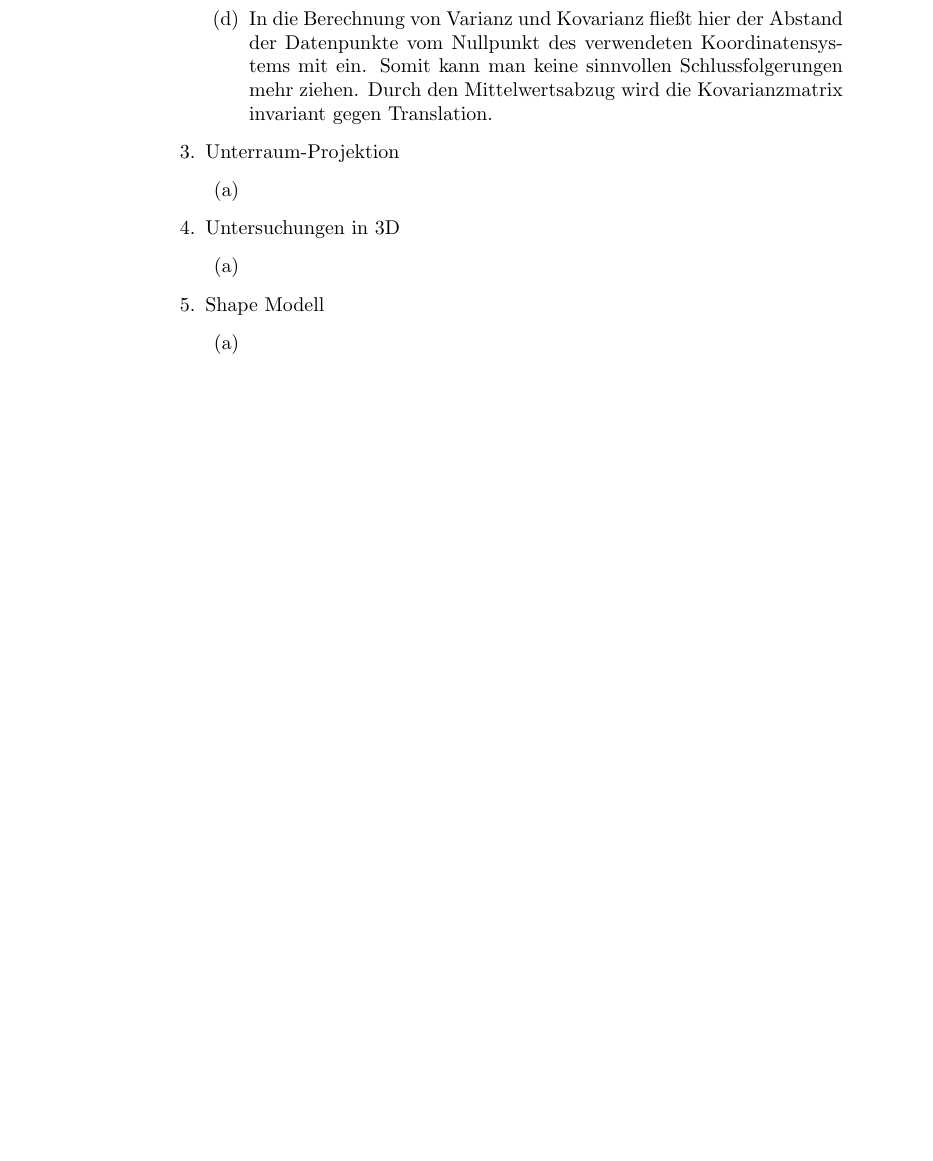
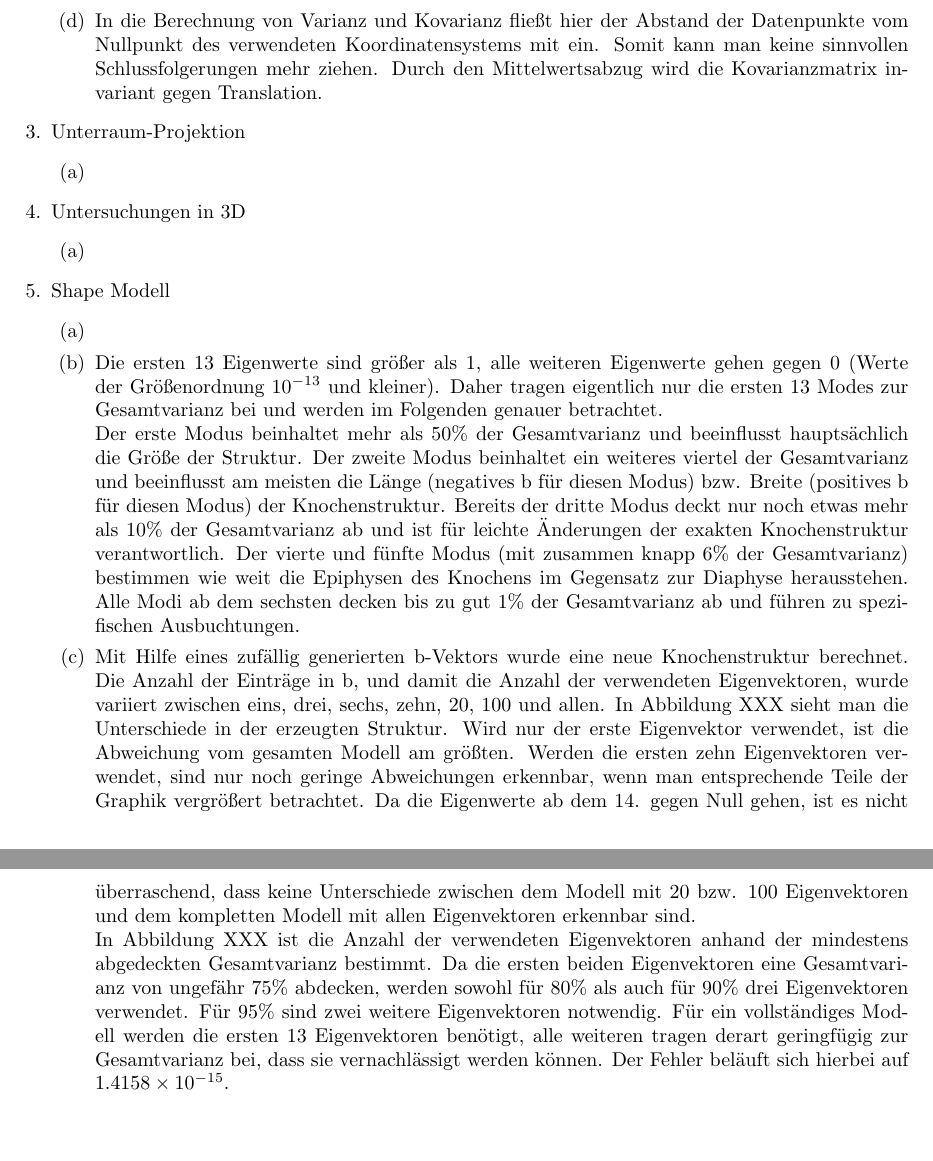
Before and after one commit to HannaHuber/MedBV53, a LaTeX document (UE 1/docu.tex): part of page 2 of 2 before the commit and two parts of pages 2 and 3 of 3 after it, the two joined at a grey line, cut so that both start at the same text, the shorter picture padded with empty space. Compiled offline with pdfLaTeX.

Commit message:
Docu 5; geringfügige Anpassungen im zugehörigen Code
Verbesserte Legenden und Titel

Abbildungen müssen noch gespeichert und eingefügt werden

```diff
--- a/UE 1/docu.tex
+++ b/UE 1/docu.tex
@@ -1,5 +1,7 @@
 \documentclass[]{report}
 \usepackage[utf8]{inputenc}
+\usepackage{geometry}
+\geometry{a4paper,left=2cm,right=3cm, top=2.5cm, bottom=2cm}
 
 
 % Title Page
@@ -50,6 +52,18 @@
 	\item Shape Modell
 	\begin{enumerate}
 		\item
+		\item %todo Abbildung und zugehörige Verweise.
+		Die ersten 13 Eigenwerte sind größer als 1, alle weiteren Eigenwerte gehen gegen 0 (Werte der Größenordnung $10^{-13}$ und kleiner). Daher tragen eigentlich nur die ersten 13 Modes zur Gesamtvarianz bei und werden im Folgenden genauer betrachtet.\\
+		Der erste Modus beinhaltet mehr als 50\% der Gesamtvarianz und beeinflusst hauptsächlich die Größe der Struktur.
+		Der zweite Modus beinhaltet ein weiteres viertel der Gesamtvarianz und beeinflusst am meisten die Länge (negatives b für diesen Modus) bzw. Breite (positives b für diesen Modus) der Knochenstruktur.
+		Bereits der dritte Modus deckt nur noch etwas mehr als 10\% der Gesamtvarianz ab und ist für leichte Änderungen der exakten Knochenstruktur verantwortlich.
+		Der vierte und fünfte Modus (mit zusammen knapp 6\% der Gesamtvarianz) bestimmen wie weit die Epiphysen des Knochens im Gegensatz zur Diaphyse herausstehen.
+		Alle Modi ab dem sechsten decken bis zu gut 1\% der Gesamtvarianz ab und führen zu spezifischen Ausbuchtungen.
+		\item
+		Mit Hilfe eines zufällig generierten b-Vektors wurde eine neue Knochenstruktur berechnet. Die Anzahl der Einträge in b, und damit die Anzahl der verwendeten Eigenvektoren, wurde variiert zwischen eins, drei, sechs, zehn, 20, 100 und allen. In Abbildung XXX %todo Abbildungslink
+		sieht man die Unterschiede in der erzeugten Struktur. Wird nur der erste Eigenvektor verwendet, ist die Abweichung vom gesamten Modell am größten. Werden die ersten zehn Eigenvektoren verwendet, sind nur noch geringe Abweichungen erkennbar, wenn man entsprechende Teile der Graphik vergrößert betrachtet. Da die Eigenwerte ab dem 14. gegen Null gehen, ist es nicht überraschend, dass keine Unterschiede zwischen dem Modell mit 20 bzw. 100 Eigenvektoren und dem kompletten Modell mit allen Eigenvektoren erkennbar sind.\\
+		In Abbildung XXX %todo Abbildungslink
+		ist die Anzahl der verwendeten Eigenvektoren anhand der mindestens abgedeckten Gesamtvarianz bestimmt. Da die ersten beiden Eigenvektoren eine Gesamtvarianz von  ungefähr 75\% abdecken, werden sowohl für 80\% als auch für 90\% drei Eigenvektoren verwendet. Für 95\% sind zwei weitere Eigenvektoren notwendig. Für ein vollständiges Modell werden die ersten 13 Eigenvektoren benötigt, alle weiteren tragen derart geringfügig zur Gesamtvarianz bei, dass sie vernachlässigt werden können. Der Fehler beläuft sich hierbei auf $1.4158\times 10^{-15}$.
 	\end{enumerate}
 \end{enumerate}
 
```
Also changed, not shown: UE 1/docu.pdf, 5 other files.
